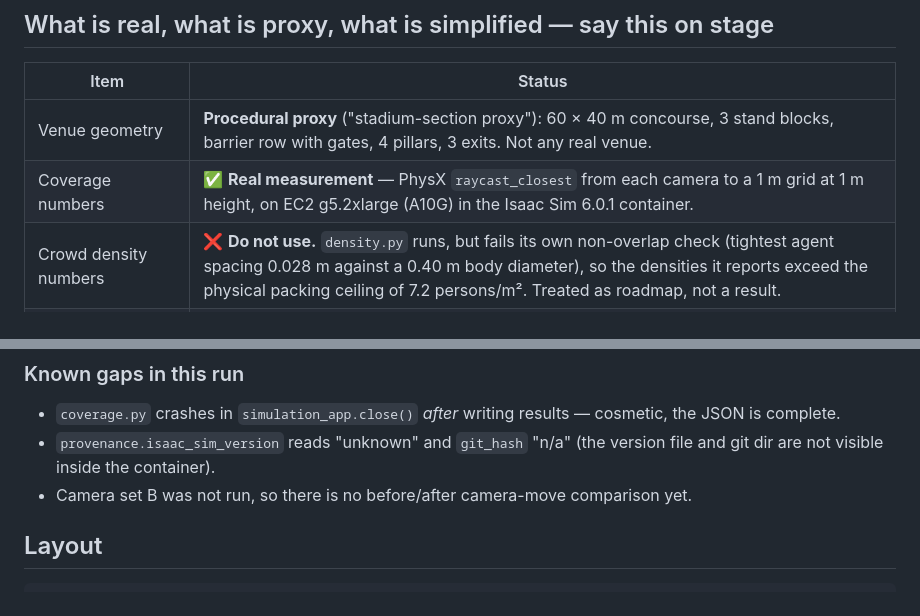
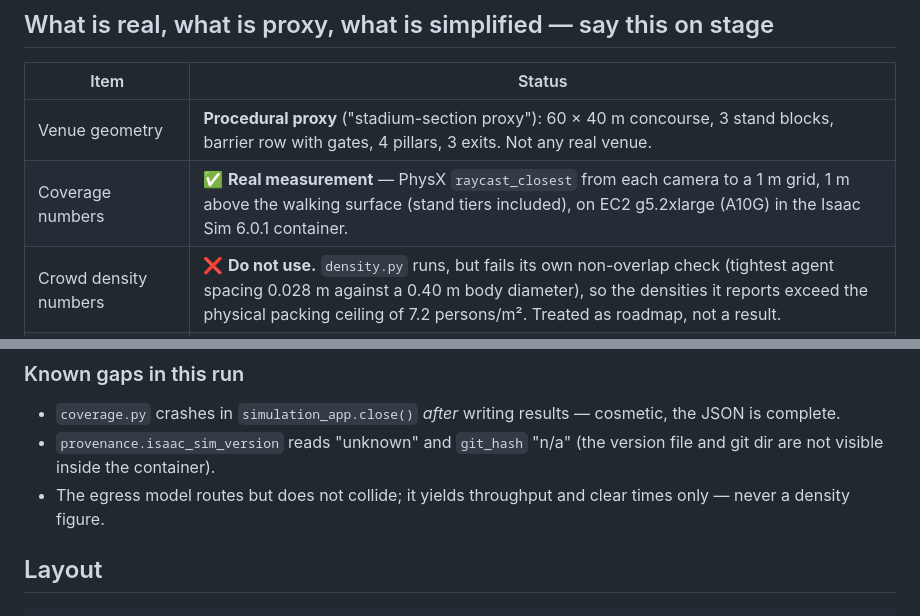
Before and after one commit to sridhar7601/gameday-twin, a Markdown page: README.md, 2 parts joined by grey strips. GitHub-like rendering.

Commit message:
README: drop stale gap, describe terrain-mode measurement

````diff
--- a/README.md
+++ b/README.md
@@ -13,7 +13,7 @@ questions a venue safety team asks before an event:
 | Item | Status |
 |---|---|
 | Venue geometry | **Procedural proxy** ("stadium-section proxy"): 60 × 40 m concourse, 3 stand blocks, barrier row with gates, 4 pillars, 3 exits. Not any real venue. |
-| Coverage numbers | ✅ **Real measurement** — PhysX `raycast_closest` from each camera to a 1 m grid at 1 m height, on EC2 g5.2xlarge (A10G) in the Isaac Sim 6.0.1 container. |
+| Coverage numbers | ✅ **Real measurement** — PhysX `raycast_closest` from each camera to a 1 m grid, 1 m above the walking surface (stand tiers included), on EC2 g5.2xlarge (A10G) in the Isaac Sim 6.0.1 container. |
 | Crowd density numbers | ❌ **Do not use.** `density.py` runs, but fails its own non-overlap check (tightest agent spacing 0.028 m against a 0.40 m body diameter), so the densities it reports exceed the physical packing ceiling of 7.2 persons/m². Treated as roadmap, not a result. |
 | Density threshold | Configurable (`--threshold`, default 4 persons/m²). **Cite a source before putting the number on a slide.** |
 | Renders | Not produced in this build — `coverage.py --stills` exists but was not run. |
@@ -49,7 +49,7 @@ Open `app/index.html` (certificate), `app/cinematic.html` (70 s measured film) o
 ### Known gaps in this run
 - `coverage.py` crashes in `simulation_app.close()` *after* writing results — cosmetic, the JSON is complete.
 - `provenance.isaac_sim_version` reads "unknown" and `git_hash` "n/a" (the version file and git dir are not visible inside the container).
-- Camera set B was not run, so there is no before/after camera-move comparison yet.
+- The egress model routes but does not collide; it yields throughput and clear times only — never a density figure.
 
 ## Layout
 ```
````
